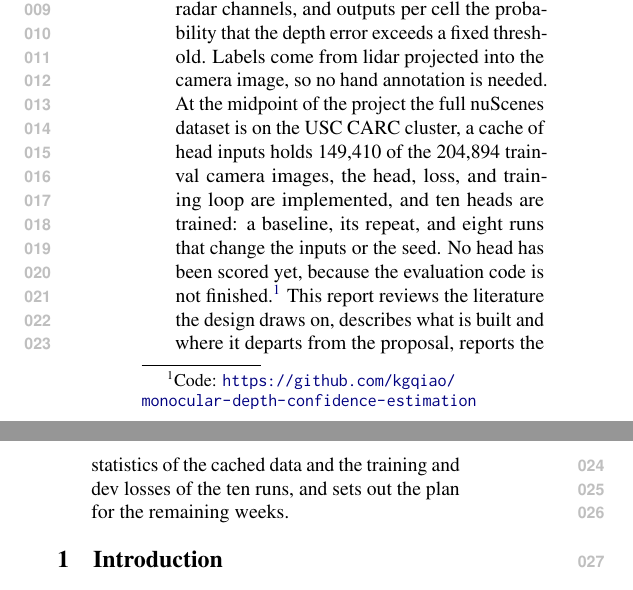
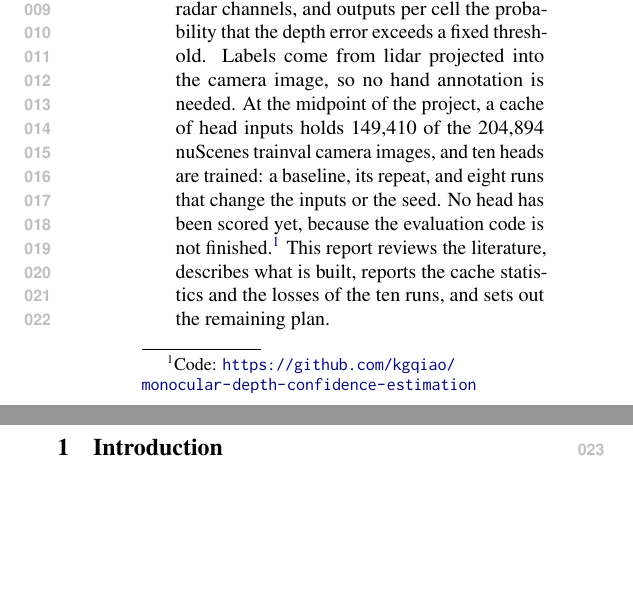
Before and after one commit to kgqiao/monocular-depth-confidence-estimation, a LaTeX paper (Docs/Midterm-Report/latex/main.tex, which reads Docs/Midterm-Report/latex/sections/abstract.tex): two parts of the columns of page 1 of 11, joined at a grey line, cut so that both start at the same text, the shorter picture padded with empty space. Compiled offline with pdfLaTeX.

Commit message:
docs: shorten the midterm report abstract to one column
Drop the clauses on the dataset download and the implemented training loop,
which Section 3 covers, and shorten the roadmap sentence, so the abstract
fits the left column of page 1 and the introduction starts the right column.

Co-Authored-By: Claude Fable 5.2 <noreply@anthropic.com>

```diff
--- a/Docs/Midterm-Report/latex/sections/abstract.tex
+++ b/Docs/Midterm-Report/latex/sections/abstract.tex
@@ -3,5 +3,5 @@
 % Owner: all.
 % ============================================================================
 \begin{abstract}
-Monocular depth models such as Depth Anything V2 return a depth value for every pixel and no indication of which values to trust. We are training a small convolutional head that reads the frozen depth model's decoder features, its predicted depth, the temporal spread of depth across neighboring frames, and two radar channels, and outputs per cell the probability that the depth error exceeds a fixed threshold. Labels come from lidar projected into the camera image, so no hand annotation is needed. At the midpoint of the project the full nuScenes dataset is on the USC CARC cluster, a cache of head inputs holds 149,410 of the 204,894 trainval camera images, the head, loss, and training loop are implemented, and ten heads are trained: a baseline, its repeat, and eight runs that change the inputs or the seed. No head has been scored yet, because the evaluation code is not finished.\footnote{\raggedright Code: \url{https://github.com/kgqiao/monocular-depth-confidence-estimation}} This report reviews the literature the design draws on, describes what is built and where it departs from the proposal, reports the statistics of the cached data and the training and dev losses of the ten runs, and sets out the plan for the remaining weeks.
+Monocular depth models such as Depth Anything V2 return a depth value for every pixel and no indication of which values to trust. We are training a small convolutional head that reads the frozen depth model's decoder features, its predicted depth, the temporal spread of depth across neighboring frames, and two radar channels, and outputs per cell the probability that the depth error exceeds a fixed threshold. Labels come from lidar projected into the camera image, so no hand annotation is needed. At the midpoint of the project, a cache of head inputs holds 149,410 of the 204,894 nuScenes trainval camera images, and ten heads are trained: a baseline, its repeat, and eight runs that change the inputs or the seed. No head has been scored yet, because the evaluation code is not finished.\footnote{\raggedright Code: \url{https://github.com/kgqiao/monocular-depth-confidence-estimation}} This report reviews the literature, describes what is built, reports the cache statistics and the losses of the ten runs, and sets out the remaining plan.
 \end{abstract}
```
